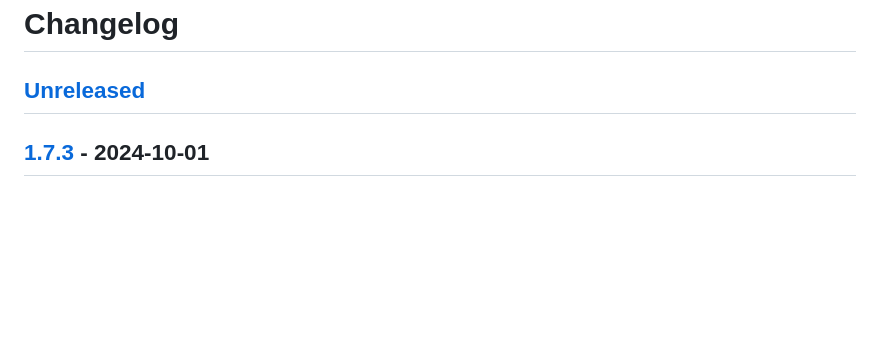
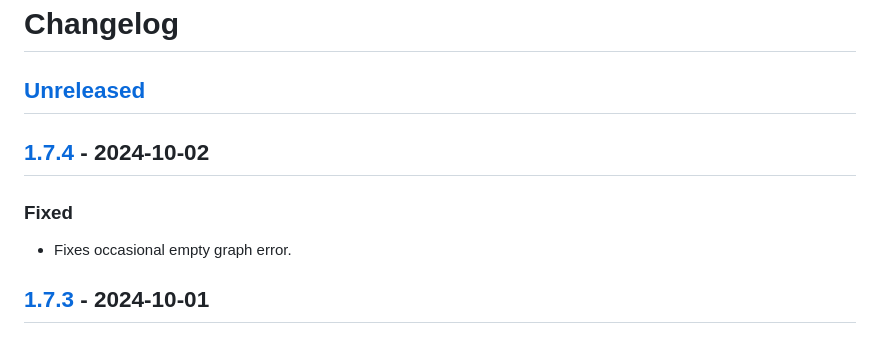
Before and after one commit to EFanZh/Graphviz-Preview, a Markdown page: CHANGELOG.md, the part around one of its changes. Drawn GitHub-style; blank space fills up the shorter version.

```diff
--- a/CHANGELOG.md
+++ b/CHANGELOG.md
@@ -3,6 +3,12 @@
 <!-- markdownlint-disable no-duplicate-heading -->
 
 ## [Unreleased]
+
+## [1.7.4] - 2024-10-02
+
+### Fixed
+
+- Fixes occasional empty graph error.
 
 ## [1.7.3] - 2024-10-01
 
```
Also changed, not shown: other parts of CHANGELOG.md (+2 -1 lines).
